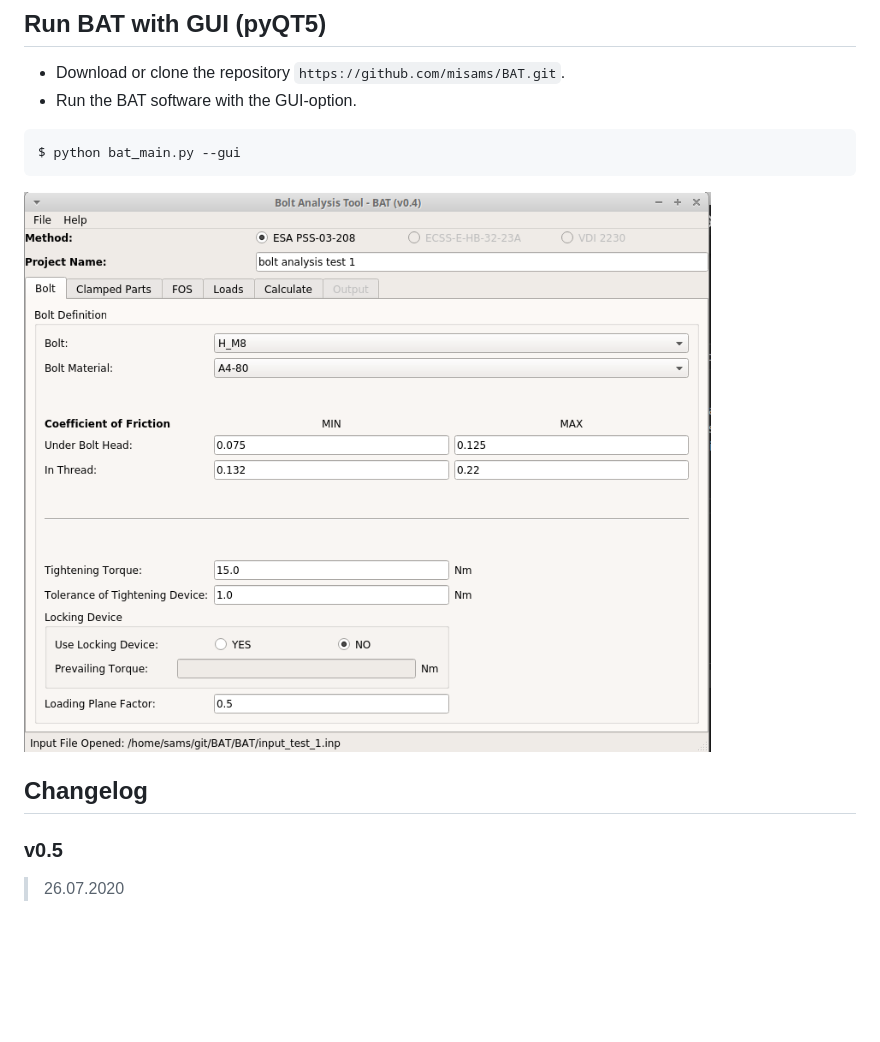
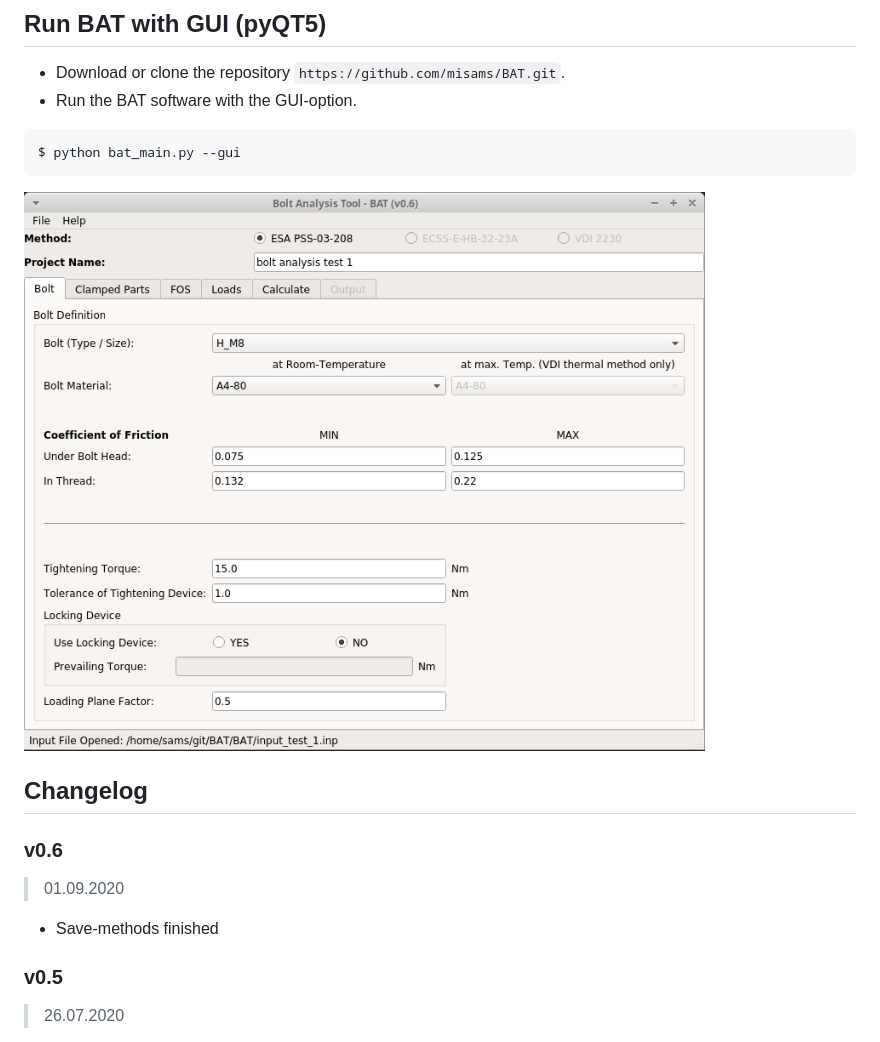
Before and after one commit to misams/BAT, a Markdown page: README.md, the part around one of its changes. Drawn GitHub-style; pictures changed too: BAT/doc/bat_example.png; blank space fills up the shorter version.

```diff
--- a/README.md
+++ b/README.md
@@ -37,5 +37,9 @@ $ python bat_main.py --gui
 
 ## Changelog
+### v0.6
+>01.09.2020
+- Save-methods finished
+
 ### v0.5
 >26.07.2020
 - FQ bug corrected
```
Also changed, not shown: other parts of README.md (+1 -1 lines), 5 other files.
